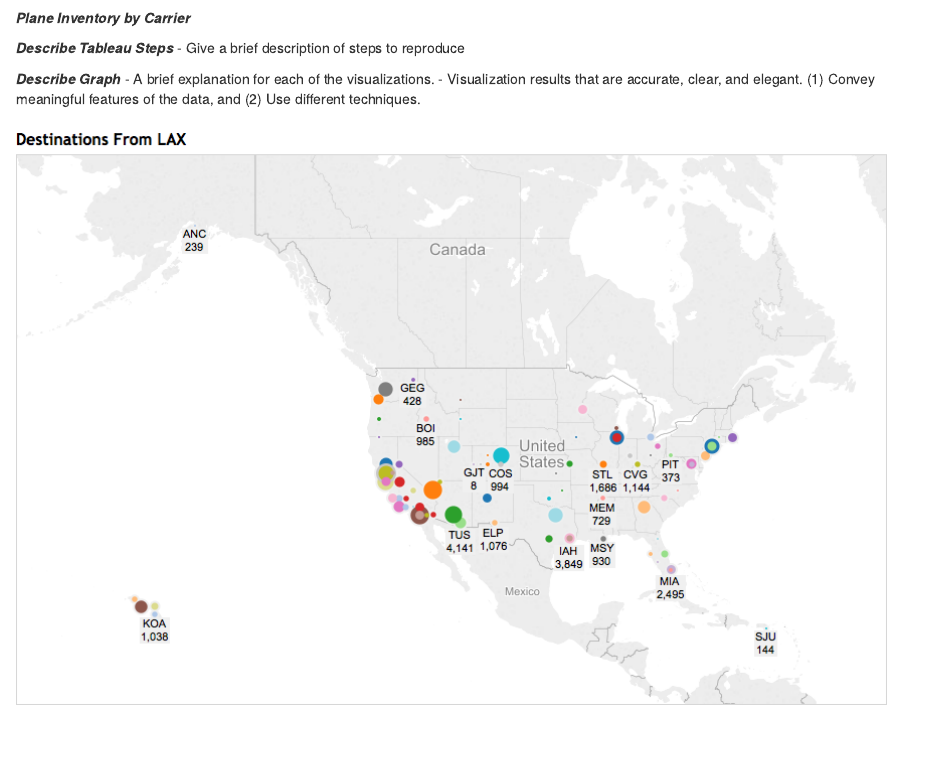
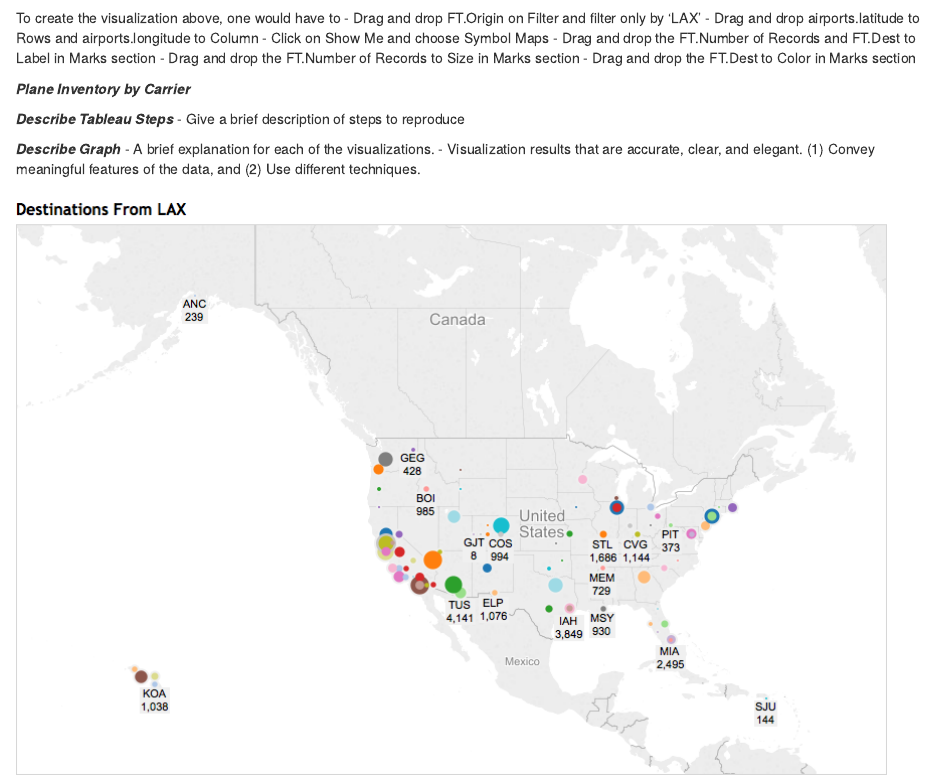
Before and after one commit to syairahusna/DV_TableauProject3, an R Markdown document (00 Doc/Project6.Rmd): the page in a window 1100 px wide, from 920 px down. The pictures show the output file 00 Doc/Project6.html that the author committed with the source, opened offline.

Commit message:
steps added to Data Viz

```diff
--- a/00 Doc/Project6.Rmd
+++ b/00 Doc/Project6.Rmd
@@ -25,6 +26,14 @@ Project Requirements <http://www.cs.utexas.edu/~cannata/dataVis/Projects/Tableau
   (2) Use different techniques.
 
 ![](./DestinationServicesFromLAX.png)
+
+To create the visualization above, one would have to
+- Drag and drop FT.Origin on Filter and filter only by 'LAX'
+- Drag and drop airports.latitude to Rows and airports.longitude to Column
+- Click on Show Me and choose Symbol Maps
+- Drag and drop the FT.Number of Records and FT.Dest to Label in Marks section
+- Drag and drop the FT.Number of Records to Size in Marks section
+- Drag and drop the FT.Dest to Color in Marks section
 
 ***Plane Inventory by Carrier***
 
```
Also changed, not shown: 00 Doc/Project6.html, 00 Doc/Project6.Rmd (1 more changed lines).
